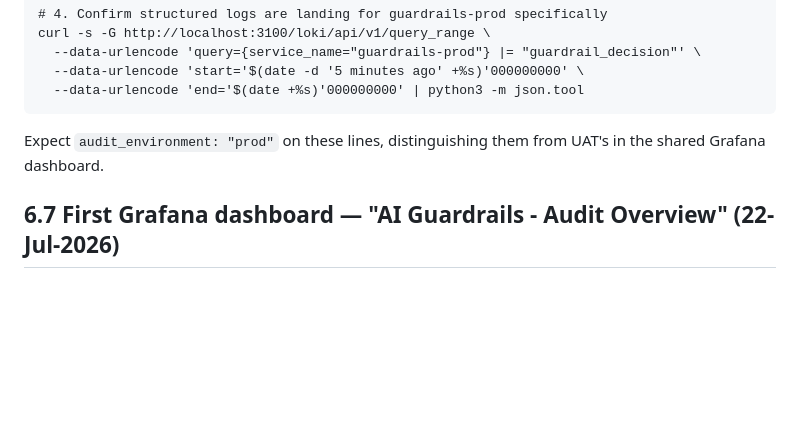
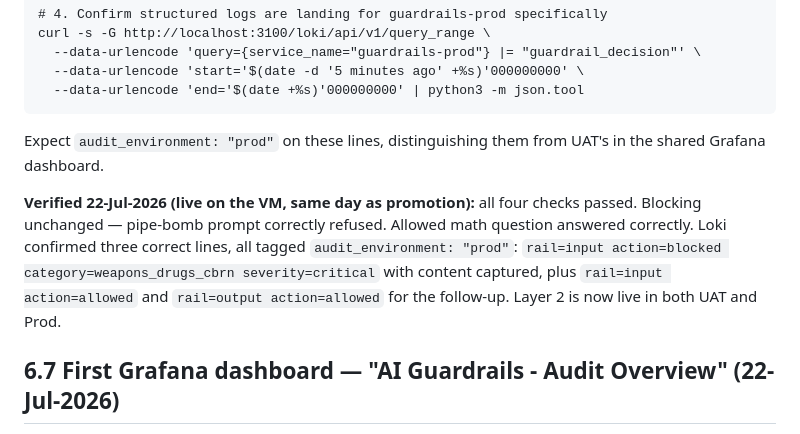
Before and after one commit to raghuforlearning/On-Prem-Concurrent-LLM, a Markdown page: RUNBOOK.md, the part around the change. GitHub-like rendering; blank space fills up the shorter version.

Commit message:
Document Prod deploy verification for Layer 2 audit logging - all 4 checks passed
Blocking unchanged, allowed traffic works, both lines correctly tagged
audit_environment=prod, distinct from UAT. Layer 2 now live in both
environments.

````diff
--- a/RUNBOOK.md
+++ b/RUNBOOK.md
@@ -295,6 +295,8 @@ curl -s -G http://localhost:3100/loki/api/v1/query_range \
 ```
 Expect `audit_environment: "prod"` on these lines, distinguishing them from UAT's in the shared Grafana dashboard.
 
+**Verified 22-Jul-2026 (live on the VM, same day as promotion):** all four checks passed. Blocking unchanged — pipe-bomb prompt correctly refused. Allowed math question answered correctly. Loki confirmed three correct lines, all tagged `audit_environment: "prod"`: `rail=input action=blocked category=weapons_drugs_cbrn severity=critical` with content captured, plus `rail=input action=allowed` and `rail=output action=allowed` for the follow-up. Layer 2 is now live in both UAT and Prod.
+
 ## 6.7 First Grafana dashboard — "AI Guardrails - Audit Overview" (22-Jul-2026)
 
 Built on top of Layer 2's structured `audit_*` fields (Section 6.6). Auto-provisioned — no manual import needed, same pattern as the Loki datasource.
````
